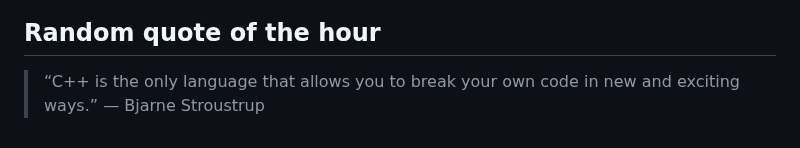
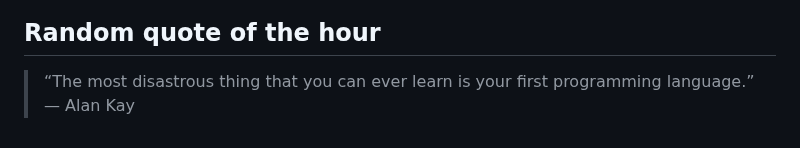
Before and after one commit to slowpoke111/slowpoke111, a Markdown page: README.md, the part around the change. GitHub-like rendering.

Commit message:
Add random quote of the hour

```diff
--- a/README.md
+++ b/README.md
@@ -54,4 +54,4 @@
  <link rel="stylesheet" type='text/css' href="https://cdn.jsdelivr.net/gh/devicons/devicon@latest/devicon.min.css
 
 ## Random quote of the hour
-> “C++ is the only language that allows you to break your own code in new and exciting ways.” — Bjarne Stroustrup
+> “The most disastrous thing that you can ever learn is your first programming language.” — Alan Kay
```
